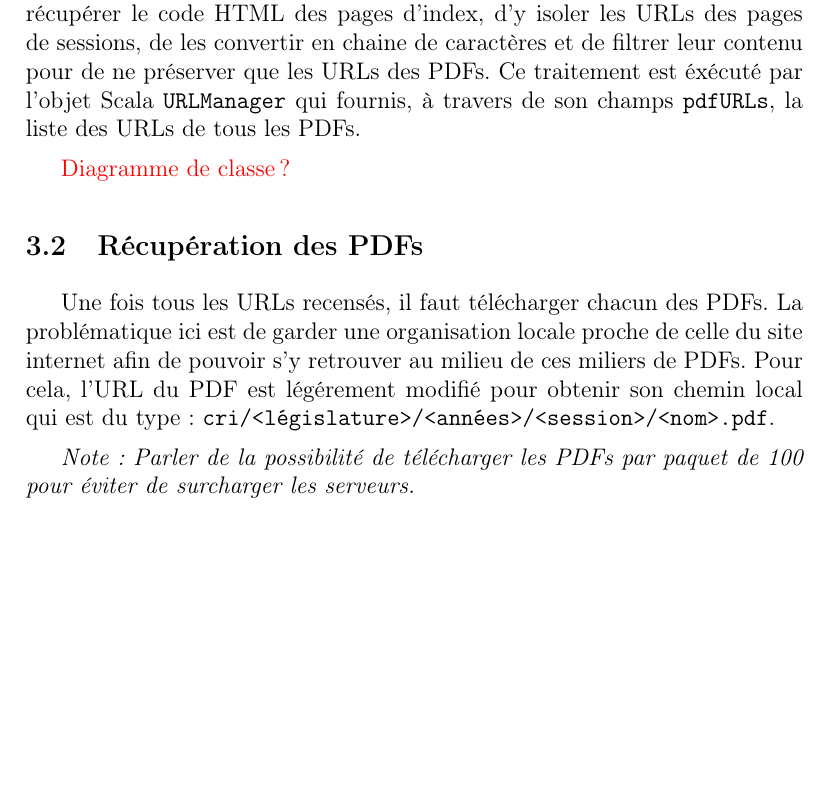
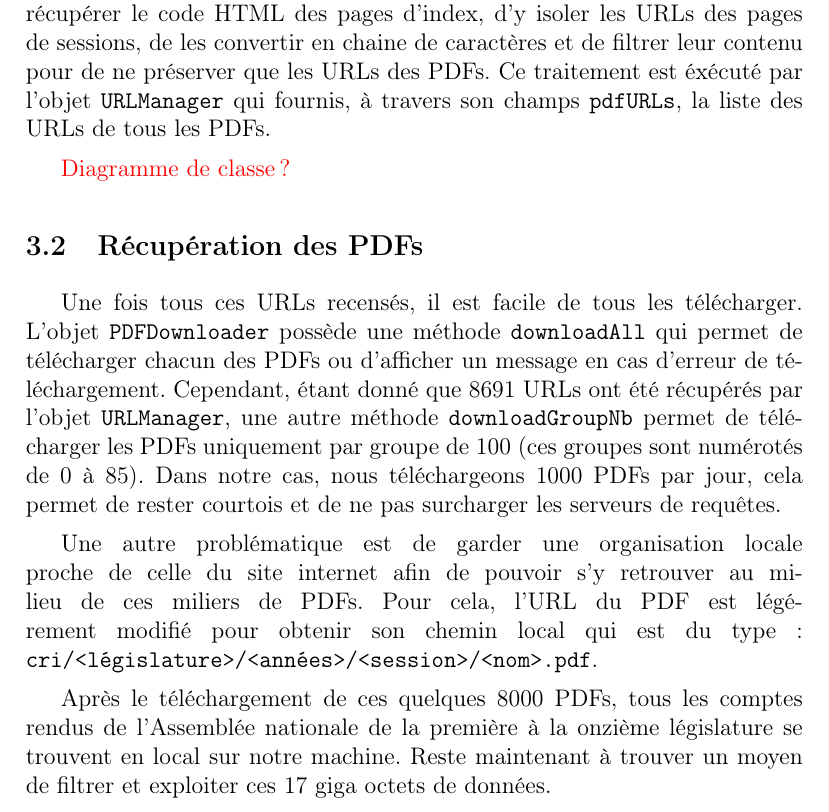
Before and after one commit to qb-rgb/PJI, a LaTeX document (rapport/rapport.tex, which reads rapport/recup.tex): part of page 9 of 14, cut so that both start at the same text, the shorter picture padded with empty space. Compiled offline with pdfLaTeX.

Commit message:
Complète la partie "Récupération des PDFs"

```diff
--- a/rapport/recup.tex
+++ b/rapport/recup.tex
@@ -21,12 +21,14 @@ Où \verb|index.asp| est la page d'index de la dixième législature, \verb|10/c
 
 Dans un premier temps, nous pensons à générer chacun des URLs des PDFs automatiquement en intégrant la logique de l'arborescence. Cependant, nous remarquons rapidement que certaines irrégularités nous feraient passer à côté de PDFs. Il existe par exemple des PDFs nommés \verb|14a.pdf| et dont on ne peut prévoir l'apparition dans l'arborescence.
 
-Afin de récupérer tous les URLs sans exceptions, nous avons décidé de récupérer le code HTML des pages d'index, d'y isoler les URLs des pages de sessions, de les convertir en chaine de caractères et de filtrer leur contenu pour de ne préserver que les URLs des PDFs. Ce traitement est éxécuté par l'objet Scala \verb|URLManager| qui fournis, à travers de son champs \verb|pdfURLs|, la liste des URLs de tous les PDFs.
+Afin de récupérer tous les URLs sans exceptions, nous avons décidé de récupérer le code HTML des pages d'index, d'y isoler les URLs des pages de sessions, de les convertir en chaine de caractères et de filtrer leur contenu pour de ne préserver que les URLs des PDFs. Ce traitement est éxécuté par l'objet \verb|URLManager| qui fournis, à travers son champs \verb|pdfURLs|, la liste des URLs de tous les PDFs.
 
 \textcolor{red}{Diagramme de classe ?}
 
 \subsection{Récupération des PDFs}
 
-Une fois tous les URLs recensés, il faut télécharger chacun des PDFs. La problématique ici est de garder une organisation locale proche de celle du site internet afin de pouvoir s'y retrouver au milieu de ces miliers de PDFs. Pour cela, l'URL du PDF est légérement modifié pour obtenir son chemin local qui est du type : \verb|cri/<législature>/<années>/<session>/<nom>.pdf|.
+Une fois tous ces URLs recensés, il est facile de tous les télécharger. L'objet \verb|PDFDownloader| possède une méthode \verb|downloadAll| qui permet de télécharger chacun des PDFs ou d'afficher un message en cas d'erreur de téléchargement. Cependant, étant donné que 8691 URLs ont été récupérés par l'objet \verb|URLManager|, une autre méthode \verb|downloadGroupNb| permet de télécharger les PDFs uniquement par groupe de 100 (ces groupes sont numérotés de 0 à 85). Dans notre cas, nous téléchargeons 1000 PDFs par jour, cela permet de rester courtois et de ne pas surcharger les serveurs de requêtes.
 
-\textit{Note : Parler de la possibilité de télécharger les PDFs par paquet de 100 pour éviter de surcharger les serveurs.}
+Une autre problématique est de garder une organisation locale proche de celle du site internet afin de pouvoir s'y retrouver au milieu de ces miliers de PDFs. Pour cela, l'URL du PDF est légérement modifié pour obtenir son chemin local qui est du type : \verb|cri/<législature>/<années>/<session>/<nom>.pdf|.
+
+Après le téléchargement de ces quelques 8000 PDFs, tous les comptes rendus de l'Assemblée nationale de la première à la onzième législature se trouvent en local sur notre machine. Reste maintenant à trouver un moyen de filtrer et exploiter ces 17 giga octets de données.
```
